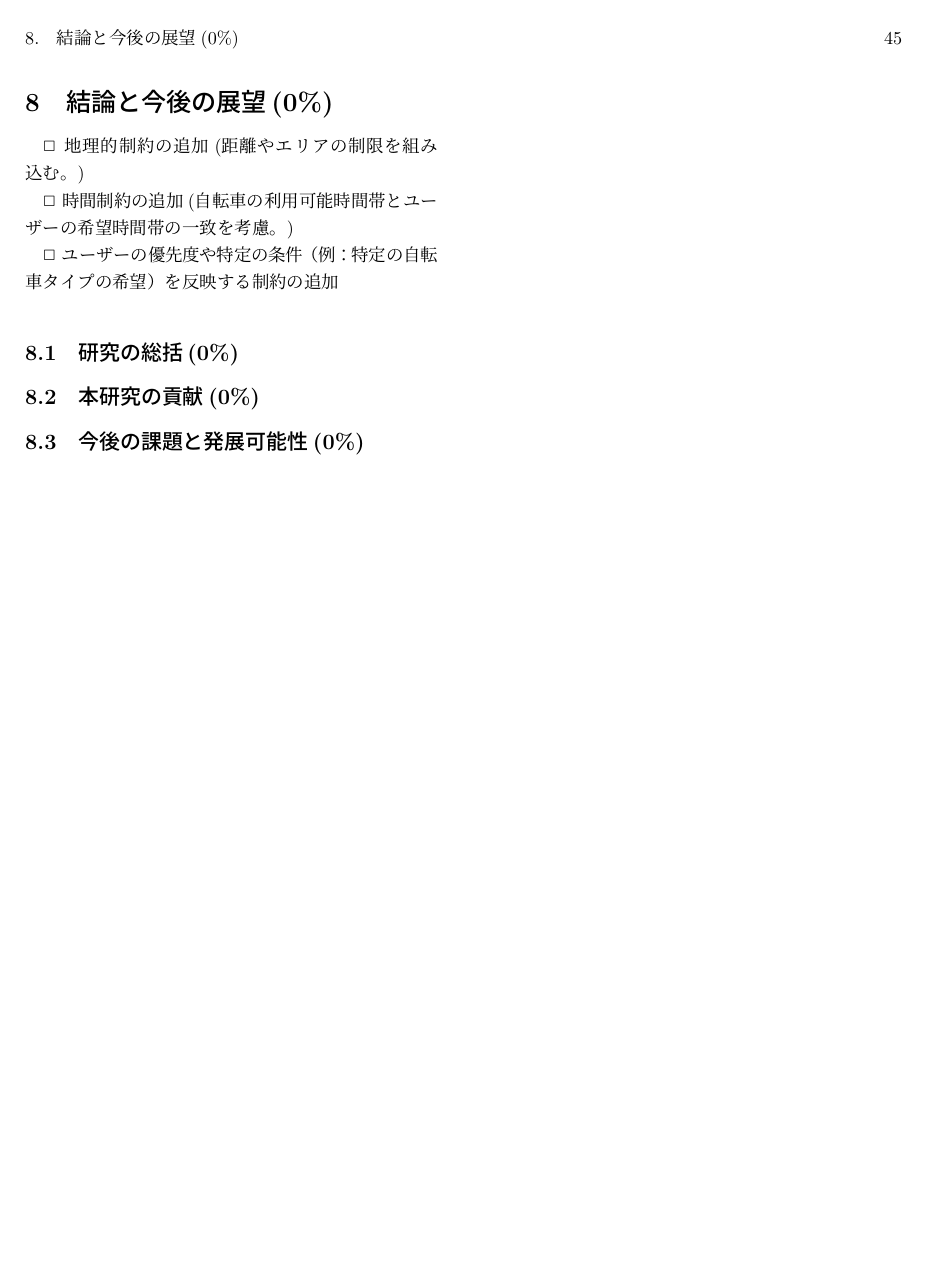
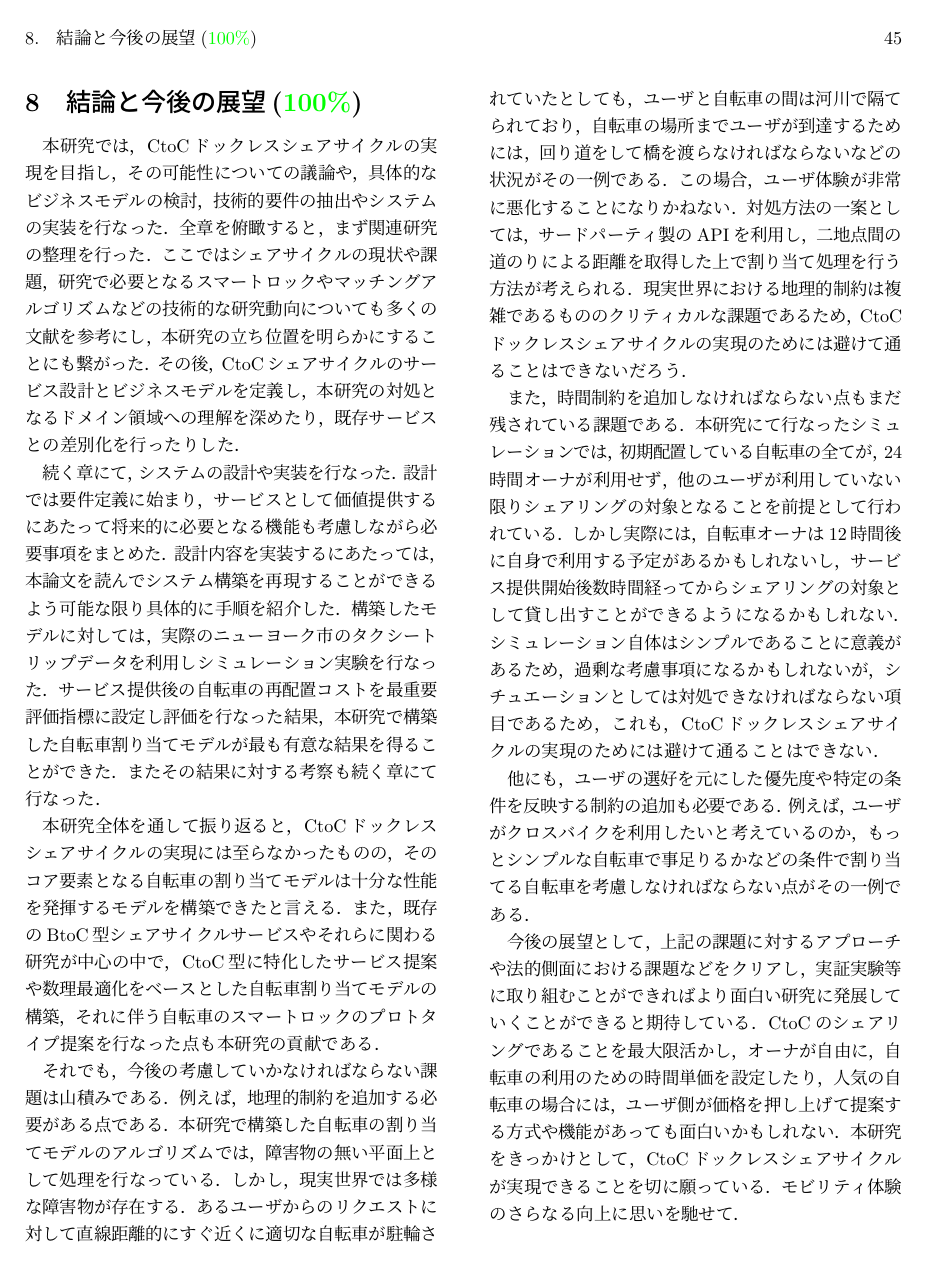
Before and after one commit to Koki-Kazaore/Research, a LaTeX thesis (documents/masterThesis/tex/main.tex, which reads documents/masterThesis/tex/contents/chapter8.tex): page 49 of 54. Compiled offline with LuaLaTeX.

Commit message:
「8 結論と今後の展望」執筆完了

```diff
--- a/documents/masterThesis/tex/contents/chapter8.tex
+++ b/documents/masterThesis/tex/contents/chapter8.tex
@@ -1,18 +1,10 @@
 % 第8章
-\section{結論と今後の展望(0\%)}
+\section{結論と今後の展望(\textcolor{green}{100\%})}
   \label{sec:結論と今後の展望}
-    \par $\Box$ 地理的制約の追加(距離やエリアの制限を組み込む。)
-    \par $\Box$ 時間制約の追加(自転車の利用可能時間帯とユーザーの希望時間帯の一致を考慮。)
-    \par $\Box$ ユーザーの優先度や特定の条件（例：特定の自転車タイプの希望）を反映する制約の追加
-
-  \subsection{研究の総括(0\%)}
-    \label{sec:研究の総括}
-      \par
-
-  \subsection{本研究の貢献(0\%)}
-    \label{sec:本研究の貢献}
-      \par
-
-  \subsection{今後の課題と発展可能性(0\%)}
-    \label{sec:今後の課題と発展可能性}
-      \par
+    \par 本研究では，CtoCドックレスシェアサイクルの実現を目指し，その可能性についての議論や，具体的なビジネスモデルの検討，技術的要件の抽出やシステムの実装を行なった．全章を俯瞰すると，まず関連研究の整理を行った．ここではシェアサイクルの現状や課題，研究で必要となるスマートロックやマッチングアルゴリズムなどの技術的な研究動向についても多くの文献を参考にし，本研究の立ち位置を明らかにすることにも繋がった．その後，CtoCシェアサイクルのサービス設計とビジネスモデルを定義し，本研究の対処となるドメイン領域への理解を深めたり，既存サービスとの差別化を行ったりした．
+    \par 続く章にて，システムの設計や実装を行なった．設計では要件定義に始まり，サービスとして価値提供するにあたって将来的に必要となる機能も考慮しながら必要事項をまとめた．設計内容を実装するにあたっては，本論文を読んでシステム構築を再現することができるよう可能な限り具体的に手順を紹介した．構築したモデルに対しては，実際のニューヨーク市のタクシートリップデータを利用しシミュレーション実験を行なった．サービス提供後の自転車の再配置コストを最重要評価指標に設定し評価を行なった結果，本研究で構築した自転車割り当てモデルが最も有意な結果を得ることができた．またその結果に対する考察も続く章にて行なった．
+    \par 本研究全体を通して振り返ると，CtoCドックレスシェアサイクルの実現には至らなかったものの，そのコア要素となる自転車の割り当てモデルは十分な性能を発揮するモデルを構築できたと言える．また，既存のBtoC型シェアサイクルサービスやそれらに関わる研究が中心の中で，CtoC型に特化したサービス提案や数理最適化をベースとした自転車割り当てモデルの構築，それに伴う自転車のスマートロックのプロトタイプ提案を行なった点も本研究の貢献である．
+    \par それでも，今後の考慮していかなければならない課題は山積みである．例えば，地理的制約を追加する必要がある点である．本研究で構築した自転車の割り当てモデルのアルゴリズムでは，障害物の無い平面上として処理を行なっている．しかし，現実世界では多様な障害物が存在する．あるユーザからのリクエストに対して直線距離的にすぐ近くに適切な自転車が駐輪されていたとしても，ユーザと自転車の間は河川で隔てられており，自転車の場所までユーザが到達するためには，回り道をして橋を渡らなければならないなどの状況がその一例である．この場合，ユーザ体験が非常に悪化することになりかねない．対処方法の一案としては，サードパーティ製のAPIを利用し，二地点間の道のりによる距離を取得した上で割り当て処理を行う方法が考えられる．現実世界における地理的制約は複雑であるもののクリティカルな課題であるため，CtoCドックレスシェアサイクルの実現のためには避けて通ることはできないだろう．
+    \par また，時間制約を追加しなければならない点もまだ残されている課題である．本研究にて行なったシミュレーションでは，初期配置している自転車の全てが，24時間オーナが利用せず，他のユーザが利用していない限りシェアリングの対象となることを前提として行われている．しかし実際には，自転車オーナは12時間後に自身で利用する予定があるかもしれないし，サービス提供開始後数時間経ってからシェアリングの対象として貸し出すことができるようになるかもしれない．シミュレーション自体はシンプルであることに意義があるため，過剰な考慮事項になるかもしれないが，シチュエーションとしては対処できなければならない項目であるため，これも，CtoCドックレスシェアサイクルの実現のためには避けて通ることはできない．
+    \par 他にも，ユーザの選好を元にした優先度や特定の条件を反映する制約の追加も必要である．例えば，ユーザがクロスバイクを利用したいと考えているのか，もっとシンプルな自転車で事足りるかなどの条件で割り当てる自転車を考慮しなければならない点がその一例である．
+    \par 今後の展望として，上記の課題に対するアプローチや法的側面における課題などをクリアし，実証実験等に取り組むことができればより面白い研究に発展していくことができると期待している．CtoCのシェアリングであることを最大限活かし，オーナが自由に，自転車の利用のための時間単価を設定したり，人気の自転車の場合には，ユーザ側が価格を押し上げて提案する方式や機能があっても面白いかもしれない．本研究をきっかけとして，CtoCドックレスシェアサイクルが実現できることを切に願っている．モビリティ体験のさらなる向上に思いを馳せて．
```
Also changed, not shown: documents/masterThesis/tex/main.tex (+1 -1 lines).
